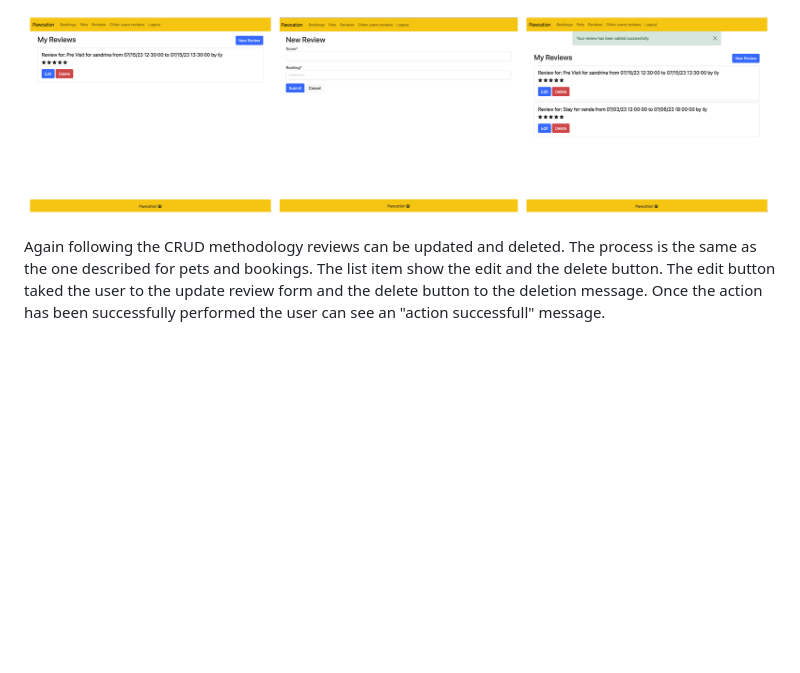
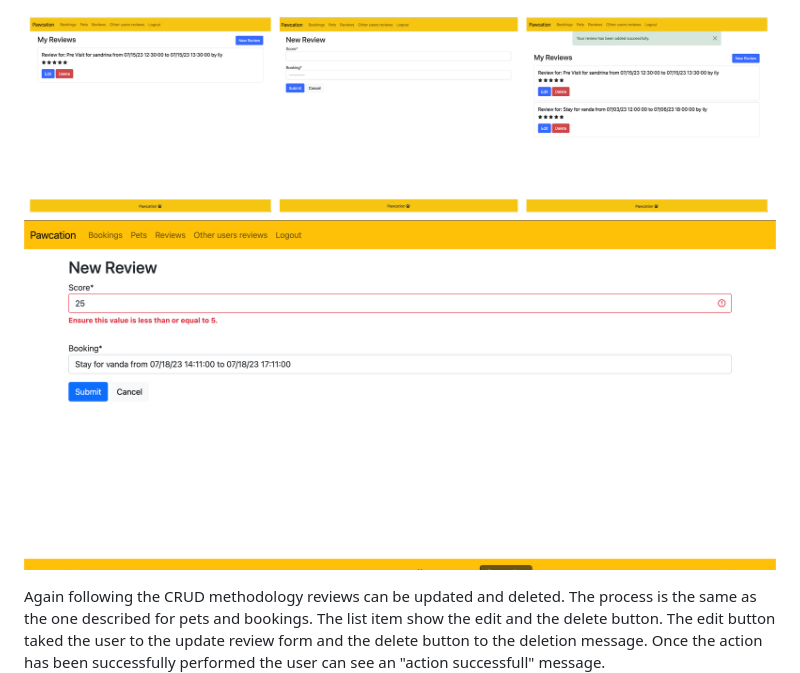
Before and after one commit to ilaria-barletta/pawcation, a Markdown page: README.md, the part around the change. Drawn GitHub-style; pictures changed too: static/assets/images/review-score-limit.png (added); blank space fills up the shorter version.

Commit message:
add review validation screenshot to readme

```diff
--- a/README.md
+++ b/README.md
@@ -120,6 +120,7 @@ CRUD methodology has been followed for bookings as well. Bookings can be created
 The reviews page takes the user to their personal list of reviews. The reviews in the MVP are just a score (1 to 5) left by the user only when the stay has ended. As per pets and bookings the user can here add a new review using the "new review" button. The form that they are taken to when clicking the button presents just two fields: score (a number from 1 to 5) and booking (dropdown showing only the bookings that have been completed for that user). When the user selects the score, if the imput is not a number 1-5 they will see and error message informing them that the only possible answer is a number 1-5. When they submit their rating they are then taken back to the reviews page where the new review will be dispayed along with a message informing them of the action succesully completed.
 
 ![reviews list, add review](static/assets/images/reviews-list-and-add.png)
+![review score limit validation](static/assets/images/review-score-limit.png)
 
 Again following the CRUD methodology reviews can be updated and deleted. The process is the same as the one described for pets and bookings. The list item show the edit and the delete button. The edit button taked the user to the update review form and the delete button to the deletion message. Once the action has been successfully performed the user can see an "action successfull" message.
 ![update and delete reviews](static/assets/images/update-delete-reviews.png)
```
